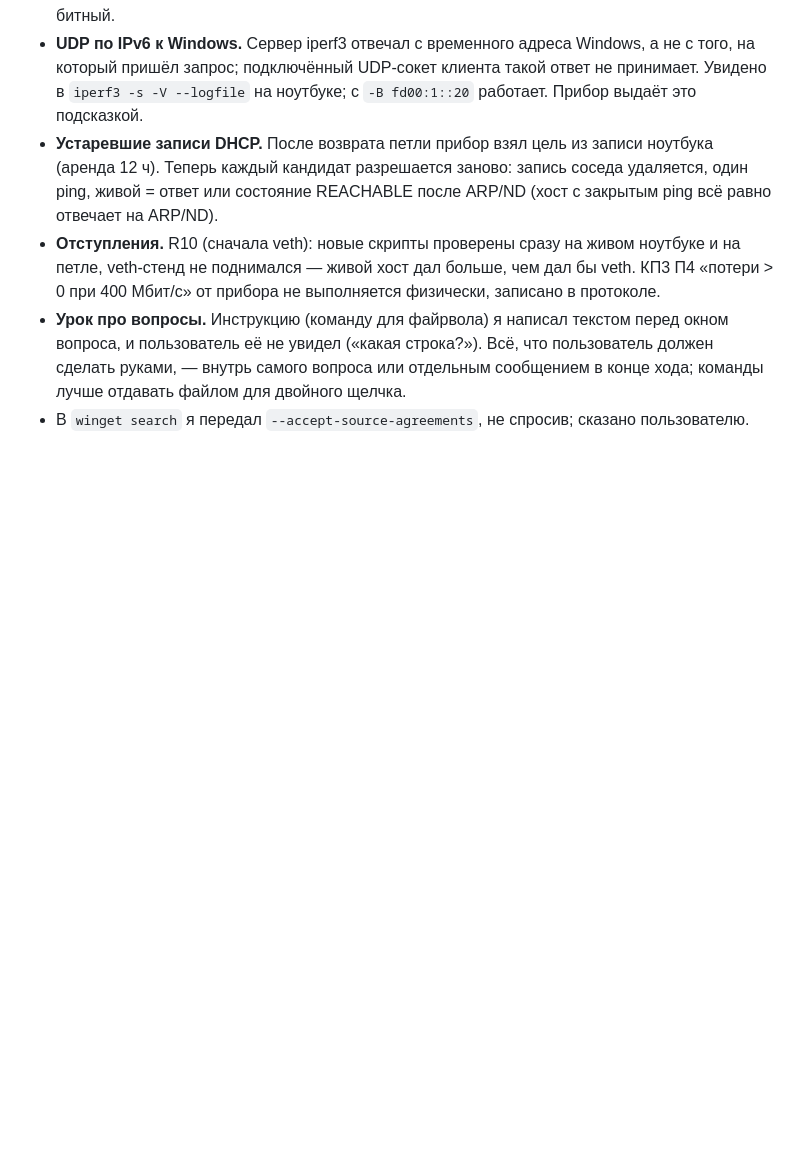
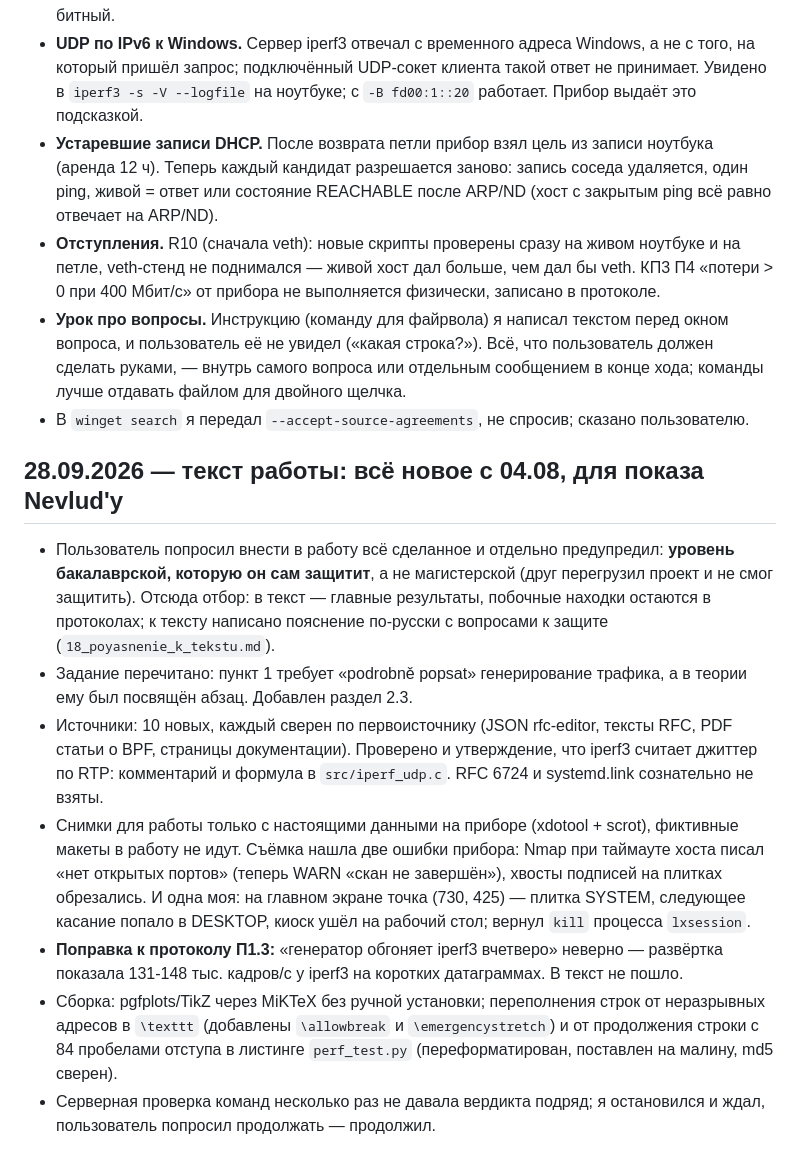
Before and after one commit to debeeque/Bakalarka_Project, a Markdown page: _context/03_session_log.md, the part around the change. Drawn GitHub-style; blank space fills up the shorter version.

Commit message:
Пояснение к тексту и вопросы к защите, CLAUDE.md и журнал
Co-Authored-By: Claude Opus 5.5 <noreply@anthropic.com>

```diff
--- a/_context/03_session_log.md
+++ b/_context/03_session_log.md
@@ -878,3 +878,32 @@ POWER OFF с подтверждением и на приветственном
   сообщением в конце хода; команды лучше отдавать файлом для двойного щелчка.
 - В `winget search` я передал `--accept-source-agreements`, не спросив; сказано
   пользователю.
+
+## 28.09.2026 — текст работы: всё новое с 04.08, для показа Nevlud'у
+
+- Пользователь попросил внести в работу всё сделанное и отдельно предупредил:
+  **уровень бакалаврской, которую он сам защитит**, а не магистерской (друг
+  перегрузил проект и не смог защитить). Отсюда отбор: в текст — главные
+  результаты, побочные находки остаются в протоколах; к тексту написано
+  пояснение по-русски с вопросами к защите (`18_poyasnenie_k_tekstu.md`).
+- Задание перечитано: пункт 1 требует «podrobně popsat» генерирование
+  трафика, а в теории ему был посвящён абзац. Добавлен раздел 2.3.
+- Источники: 10 новых, каждый сверен по первоисточнику (JSON rfc-editor,
+  тексты RFC, PDF статьи о BPF, страницы документации). Проверено и
+  утверждение, что iperf3 считает джиттер по RTP: комментарий и формула в
+  `src/iperf_udp.c`. RFC 6724 и systemd.link сознательно не взяты.
+- Снимки для работы только с настоящими данными на приборе (xdotool + scrot),
+  фиктивные макеты в работу не идут. Съёмка нашла две ошибки прибора: Nmap
+  при таймауте хоста писал «нет открытых портов» (теперь WARN «скан не
+  завершён»), хвосты подписей на плитках обрезались. И одна моя: на главном
+  экране точка (730, 425) — плитка SYSTEM, следующее касание попало в DESKTOP,
+  киоск ушёл на рабочий стол; вернул `kill` процесса `lxsession`.
+- **Поправка к протоколу П1.3:** «генератор обгоняет iperf3 вчетверо» неверно
+  — развёртка показала 131-148 тыс. кадров/с у iperf3 на коротких датаграммах.
+  В текст не пошло.
+- Сборка: pgfplots/TikZ через MiKTeX без ручной установки; переполнения строк
+  от неразрывных адресов в `\texttt` (добавлены `\allowbreak` и
+  `\emergencystretch`) и от продолжения строки с 84 пробелами отступа в
+  листинге `perf_test.py` (переформатирован, поставлен на малину, md5 сверен).
+- Серверная проверка команд несколько раз не давала вердикта подряд; я
+  остановился и ждал, пользователь попросил продолжать — продолжил.
```
Also changed, not shown: CLAUDE.md (+27 -2 lines), _context/18_poyasnenie_k_tekstu.md (added, +195 -0 lines).
